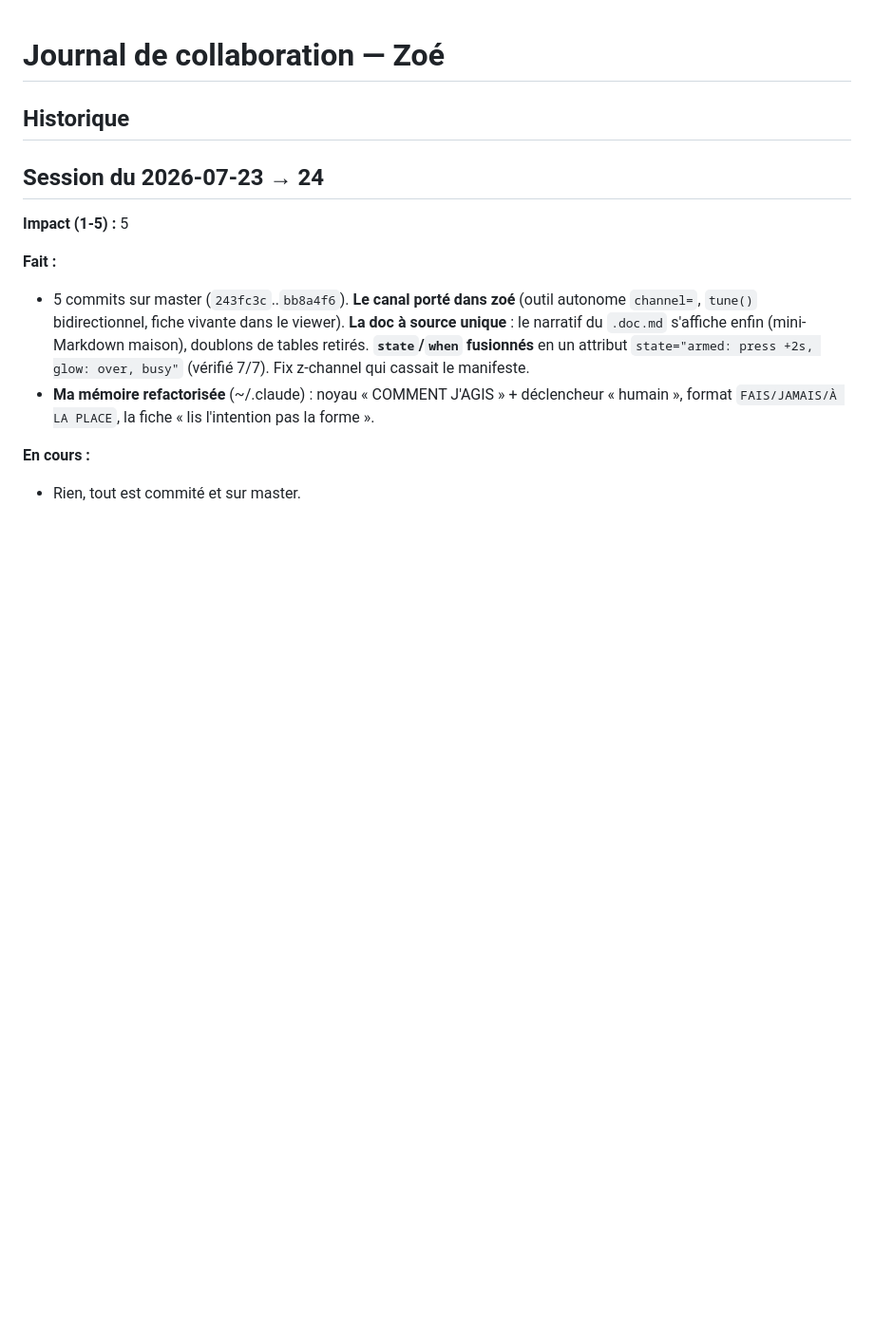
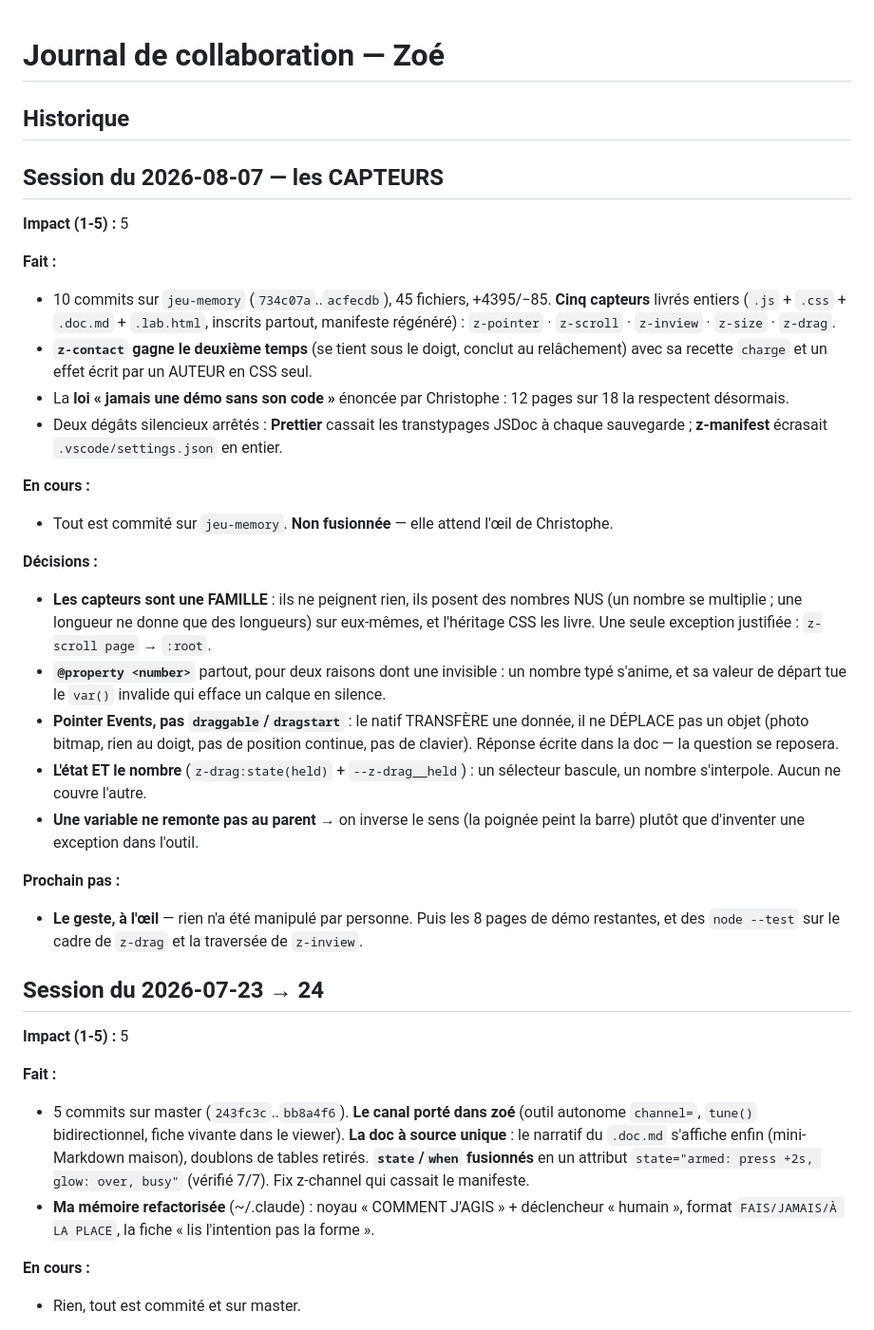
Before and after one commit to T3P-Fr/zoe, a Markdown page: .claude/JOURNAL.md, the part around the change. Shown at 95% size. Rendered like a GitHub page; blank space fills up the shorter version.

```diff
--- a/.claude/JOURNAL.md
+++ b/.claude/JOURNAL.md
@@ -1,6 +1,42 @@
 # Journal de collaboration — Zoé
 
 ## Historique
+
+## Session du 2026-08-07 — les CAPTEURS
+
+**Impact (1-5) :** 5
+
+**Fait :**
+- 10 commits sur `jeu-memory` (`734c07a`..`acfecdb`), 45 fichiers, +4395/−85. **Cinq
+  capteurs** livrés entiers (`.js` + `.css` + `.doc.md` + `.lab.html`, inscrits partout,
+  manifeste régénéré) : `z-pointer` · `z-scroll` · `z-inview` · `z-size` · `z-drag`.
+- **`z-contact` gagne le deuxième temps** (se tient sous le doigt, conclut au
+  relâchement) avec sa recette `charge` et un effet écrit par un AUTEUR en CSS seul.
+- La **loi « jamais une démo sans son code »** énoncée par Christophe : 12 pages sur 18
+  la respectent désormais.
+- Deux dégâts silencieux arrêtés : **Prettier** cassait les transtypages JSDoc à chaque
+  sauvegarde ; **z-manifest** écrasait `.vscode/settings.json` en entier.
+
+**En cours :**
+- Tout est commité sur `jeu-memory`. **Non fusionnée** — elle attend l'œil de Christophe.
+
+**Décisions :**
+- **Les capteurs sont une FAMILLE** : ils ne peignent rien, ils posent des nombres NUS
+  (un nombre se multiplie ; une longueur ne donne que des longueurs) sur eux-mêmes, et
+  l'héritage CSS les livre. Une seule exception justifiée : `z-scroll page` → `:root`.
+- **`@property <number>`** partout, pour deux raisons dont une invisible : un nombre typé
+  s'anime, et sa valeur de départ tue le `var()` invalide qui efface un calque en silence.
+- **Pointer Events, pas `draggable`/`dragstart`** : le natif TRANSFÈRE une donnée, il ne
+  DÉPLACE pas un objet (photo bitmap, rien au doigt, pas de position continue, pas de
+  clavier). Réponse écrite dans la doc — la question se reposera.
+- **L'état ET le nombre** (`z-drag:state(held)` + `--z-drag__held`) : un sélecteur
+  bascule, un nombre s'interpole. Aucun ne couvre l'autre.
+- **Une variable ne remonte pas au parent** → on inverse le sens (la poignée peint la
+  barre) plutôt que d'inventer une exception dans l'outil.
+
+**Prochain pas :**
+- **Le geste, à l'œil** — rien n'a été manipulé par personne. Puis les 8 pages de démo
+  restantes, et des `node --test` sur le cadre de `z-drag` et la traversée de `z-inview`.
 
 ## Session du 2026-07-23 → 24
 
```
Also changed, not shown: .claude/concepts/2026-08-07--jeu-memory.md (added, +92 -0 lines).
